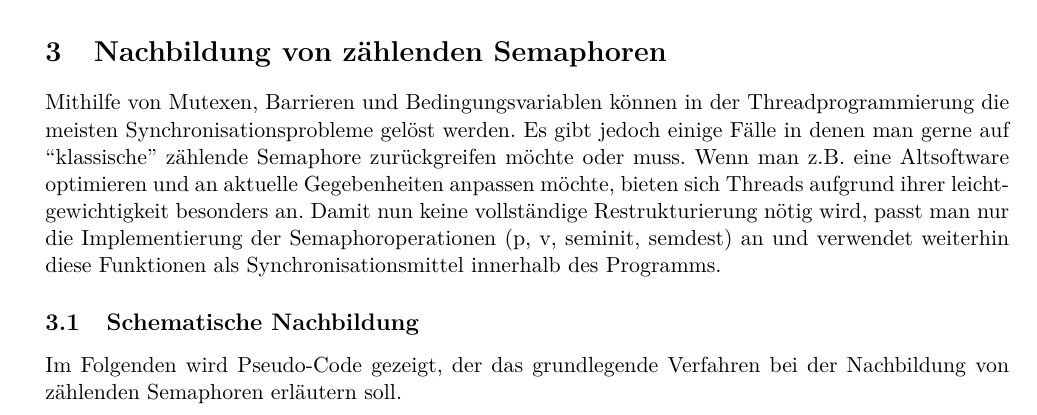
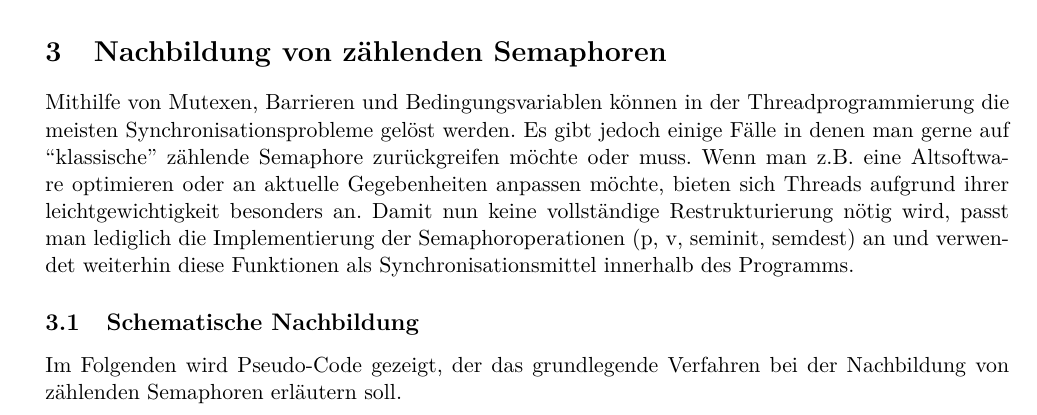
Before and after one commit to forflo/dcmnt_IntroThreading, a LaTeX paper (Introduction_Latex.tex): part of page 6 of 10, cut so that both start at the same text. Compiled offline with pdfLaTeX.

Commit message:
Update Introduction_Latex.tex

```diff
--- a/Introduction_Latex.tex
+++ b/Introduction_Latex.tex
@@ -289,8 +289,8 @@ Pthreads bietet folgende Funktionen für die Erstellung, Bearbeitung und Vernich
 \section{Nachbildung von zählenden Semaphoren}
 Mithilfe von Mutexen, Barrieren und Bedingungsvariablen können in der Threadprogrammierung die meisten Synchronisationsprobleme
 gelöst werden. Es gibt jedoch einige Fälle in denen man gerne auf ``klassische'' zählende Semaphore zurückgreifen möchte oder muss.
-Wenn man z.B. eine Altsoftware optimieren und an aktuelle Gegebenheiten anpassen möchte, bieten sich Threads aufgrund ihrer
-leichtgewichtigkeit besonders an. Damit nun keine vollständige Restrukturierung nötig wird, passt man nur die Implementierung
+Wenn man z.B. eine Altsoftware optimieren oder an aktuelle Gegebenheiten anpassen möchte, bieten sich Threads aufgrund ihrer
+leichtgewichtigkeit besonders an. Damit nun keine vollständige Restrukturierung nötig wird, passt man lediglich die Implementierung
 der Semaphoroperationen (p, v, seminit, semdest) an und verwendet weiterhin diese Funktionen als Synchronisationsmittel innerhalb
 des Programms.
 
```
